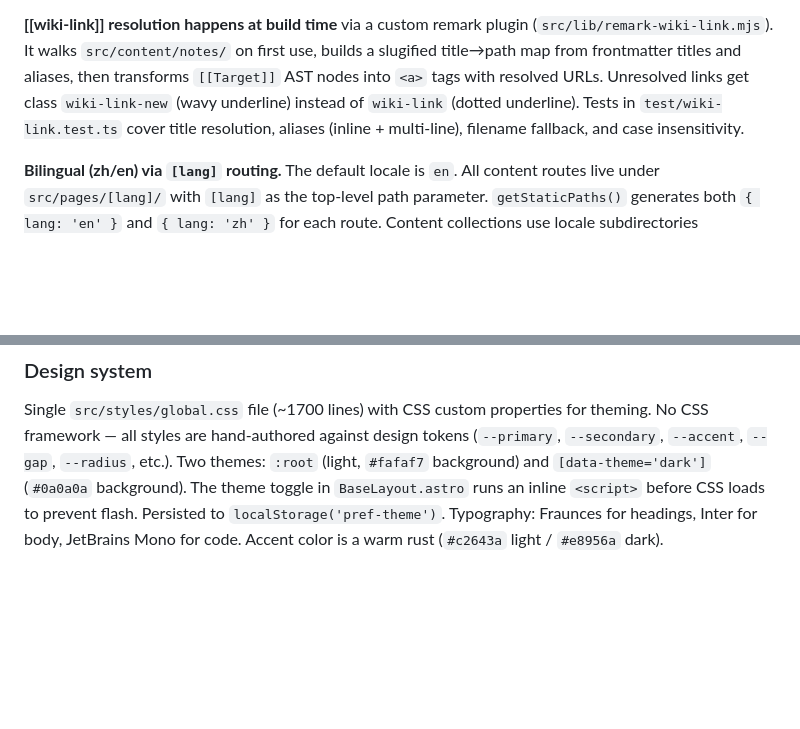
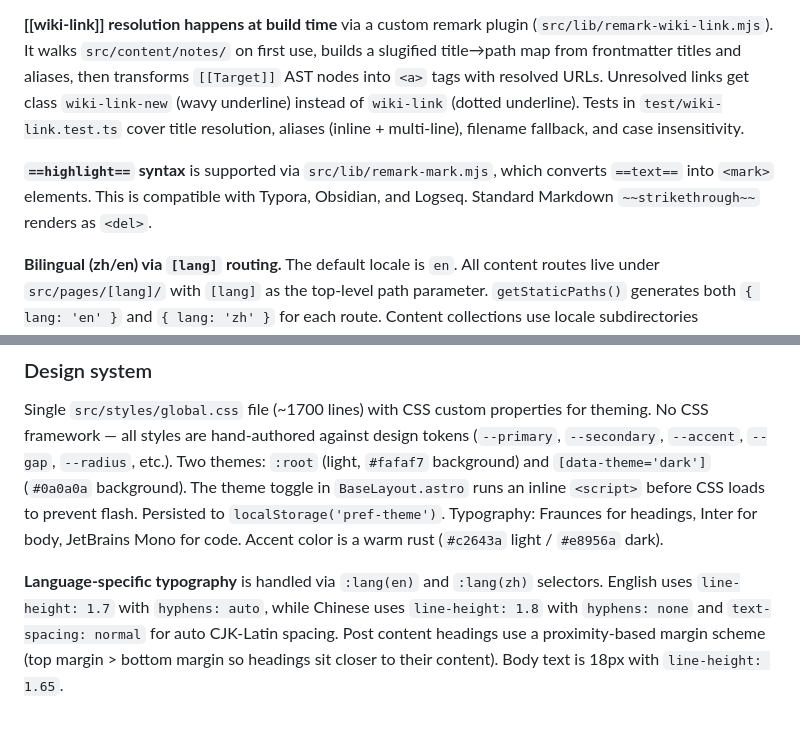
Before and after one commit to fff-star/website, a Markdown page: CLAUDE.md, 2 parts joined by grey strips. GitHub-like rendering; blank space fills up the shorter version.

Commit message:
docs: update CLAUDE.md with remark-mark plugin and typography rules
Co-Authored-By: Claude <noreply@anthropic.com>

```diff
--- a/CLAUDE.md
+++ b/CLAUDE.md
@@ -22,6 +22,8 @@ This is an Astro 6 personal website with three content collections — **blog**
 **Dual rendering path for the knowledge graph.** The graph component has two implementations: a React version (`KnowledgeGraph.jsx`) for the initial icon/loading state, and a browser-only loader (`graph-loader.js`) that loads `force-graph` from CDN to avoid the SSR crash (`force-graph` references `window` at import time). The Astro island (`GraphIsland.astro`) serializes graph data as a `data-graph` JSON attribute on a container div so the browser script can hydrate it without an extra fetch.
 
 **[[wiki-link]] resolution happens at build time** via a custom remark plugin (`src/lib/remark-wiki-link.mjs`). It walks `src/content/notes/` on first use, builds a slugified title→path map from frontmatter titles and aliases, then transforms `[[Target]]` AST nodes into `<a>` tags with resolved URLs. Unresolved links get class `wiki-link-new` (wavy underline) instead of `wiki-link` (dotted underline). Tests in `test/wiki-link.test.ts` cover title resolution, aliases (inline + multi-line), filename fallback, and case insensitivity.
+
+**`==highlight==` syntax** is supported via `src/lib/remark-mark.mjs`, which converts `==text==` into `<mark>` elements. This is compatible with Typora, Obsidian, and Logseq. Standard Markdown `~~strikethrough~~` renders as `<del>`.
 
 **Bilingual (zh/en) via `[lang]` routing.** The default locale is `en`. All content routes live under `src/pages/[lang]/` with `[lang]` as the top-level path parameter. `getStaticPaths()` generates both `{ lang: 'en' }` and `{ lang: 'zh' }` for each route. Content collections use locale subdirectories (`content/<type>/en/`, `content/<type>/zh/`) with locale filtering via `id.startsWith('${locale}/')`. The i18n dictionary (`src/i18n/dict.ts`) holds all UI strings; `useTranslations(locale)` returns a `t(key, vars?)` function. Site config per locale is in `src/i18n/site.ts`.
 
@@ -50,3 +52,5 @@ The `Locale` type (`'en' | 'zh'`) is defined once in `src/content.config.ts` and
 ### Design system
 
 Single `src/styles/global.css` file (~1700 lines) with CSS custom properties for theming. No CSS framework — all styles are hand-authored against design tokens (`--primary`, `--secondary`, `--accent`, `--gap`, `--radius`, etc.). Two themes: `:root` (light, `#fafaf7` background) and `[data-theme='dark']` (`#0a0a0a` background). The theme toggle in `BaseLayout.astro` runs an inline `<script>` before CSS loads to prevent flash. Persisted to `localStorage('pref-theme')`. Typography: Fraunces for headings, Inter for body, JetBrains Mono for code. Accent color is a warm rust (`#c2643a` light / `#e8956a` dark).
+
+**Language-specific typography** is handled via `:lang(en)` and `:lang(zh)` selectors. English uses `line-height: 1.7` with `hyphens: auto`, while Chinese uses `line-height: 1.8` with `hyphens: none` and `text-spacing: normal` for auto CJK-Latin spacing. Post content headings use a proximity-based margin scheme (top margin > bottom margin so headings sit closer to their content). Body text is 18px with `line-height: 1.65`.
```
